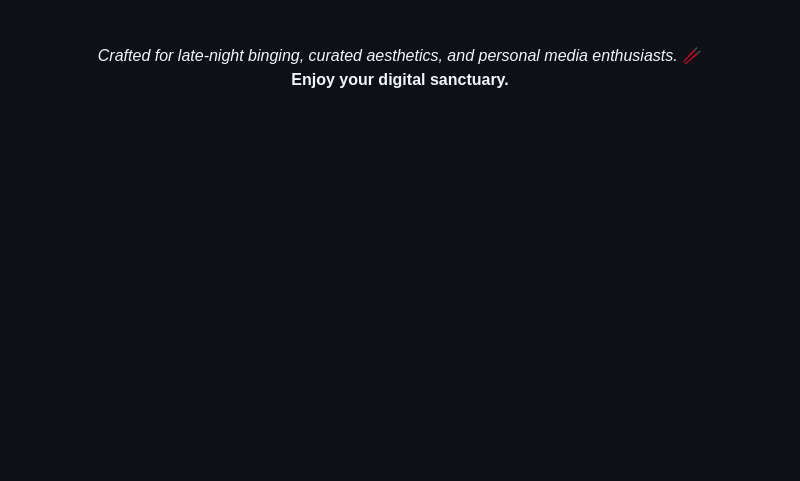
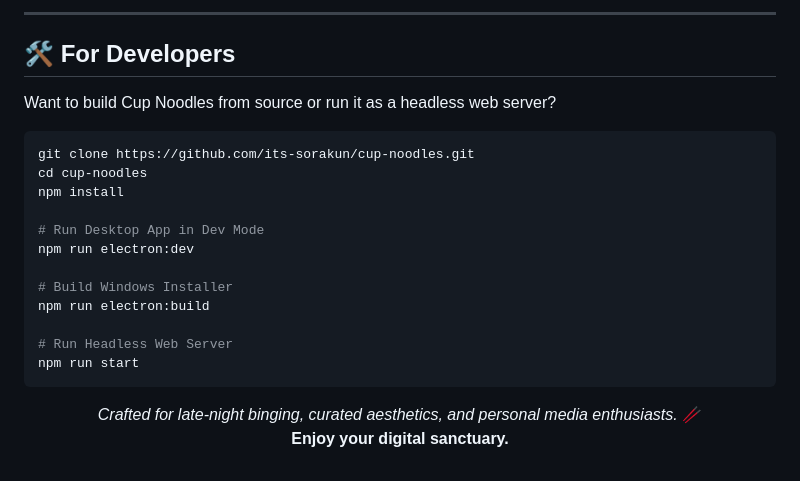
Before and after one commit to its-sorakun/cup-noodles, a Markdown page: README.md, the part around one of its changes. Drawn GitHub-style; blank space fills up the shorter version.

````diff
--- a/README.md
+++ b/README.md
@@ -123,5 +89,24 @@ When you open a video, simply pick your desired quality from the player controls
 
-<br />
+---
+
+## 🛠️ For Developers
+
+Want to build Cup Noodles from source or run it as a headless web server?
+
+```bash
+git clone https://github.com/its-sorakun/cup-noodles.git
+cd cup-noodles
+npm install
+
+# Run Desktop App in Dev Mode
+npm run electron:dev
+
+# Build Windows Installer
+npm run electron:build
+
+# Run Headless Web Server
+npm run start
+```
 
 <div align="center">
 
````
Also changed, not shown: other parts of README.md (+11 -45 lines).
